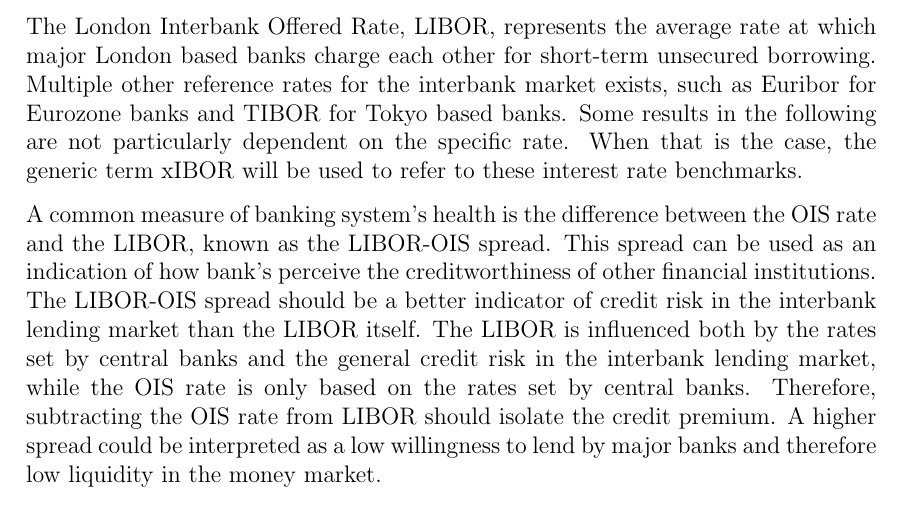
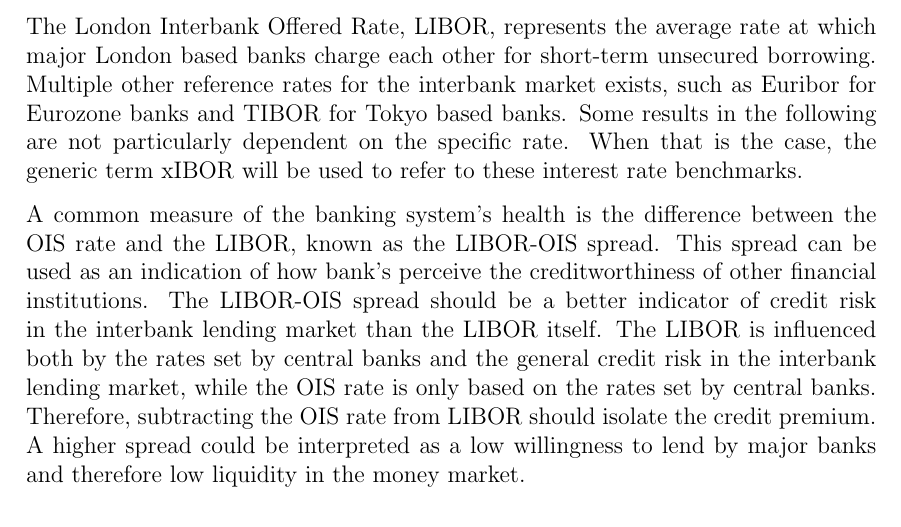
Before and after one commit to sebastianbaltser/master-thesis, a LaTeX thesis (thesis/main.tex, which reads thesis/content/body-matter/counterparty-credit-risk/ois.tex): part of page 8 of 55, cut so that both start at the same text. Compiled offline with pdfLaTeX.

Commit message:
Add missing word

```diff
--- a/thesis/content/body-matter/counterparty-credit-risk/ois.tex
+++ b/thesis/content/body-matter/counterparty-credit-risk/ois.tex
@@ -29,7 +29,7 @@
     When that is the case, the generic term xIBOR will be used
     to refer to these interest rate benchmarks.
 
-    A common measure of banking system's health is the difference between the \OIS/ rate
+    A common measure of the banking system's health is the difference between the \OIS/ rate
     and the LIBOR, known as the LIBOR-\OIS/ spread.
     This spread can be used as an indication of how bank's perceive the creditworthiness
     of other financial institutions.
```
